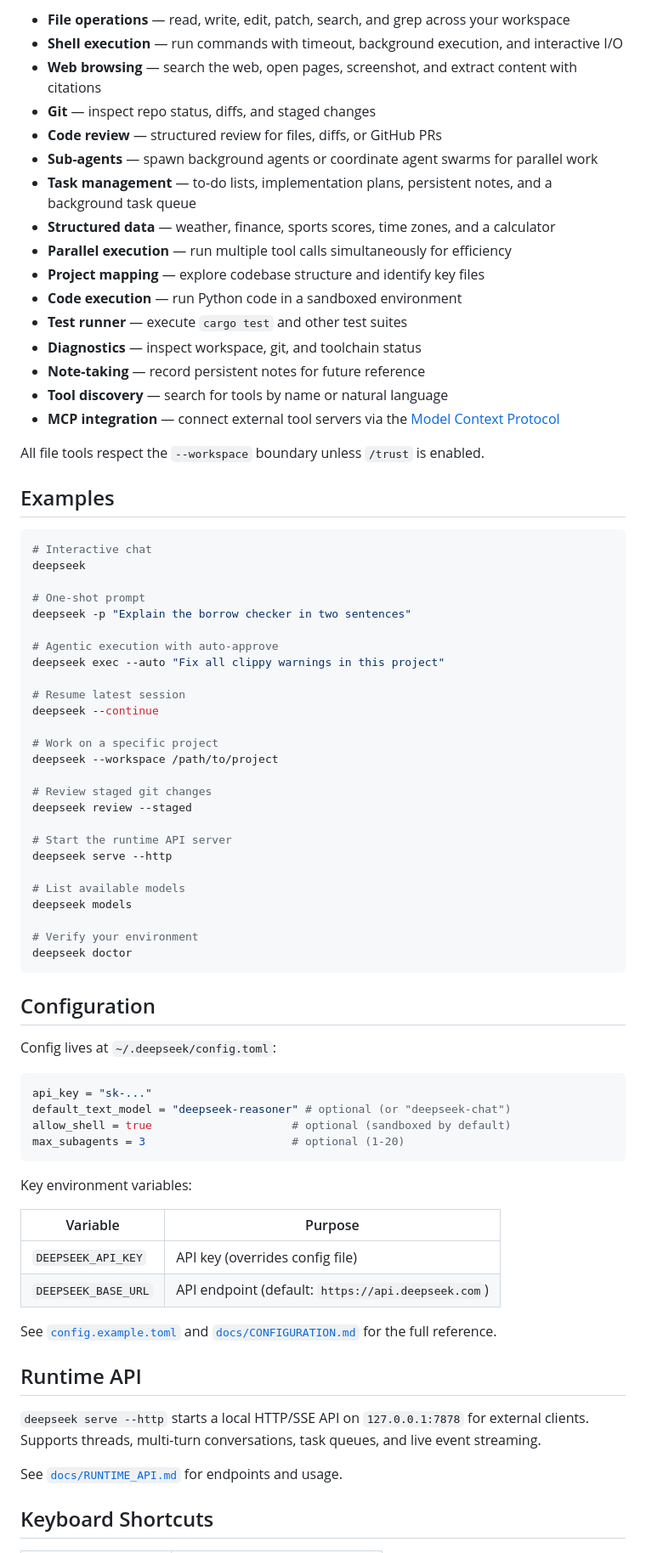
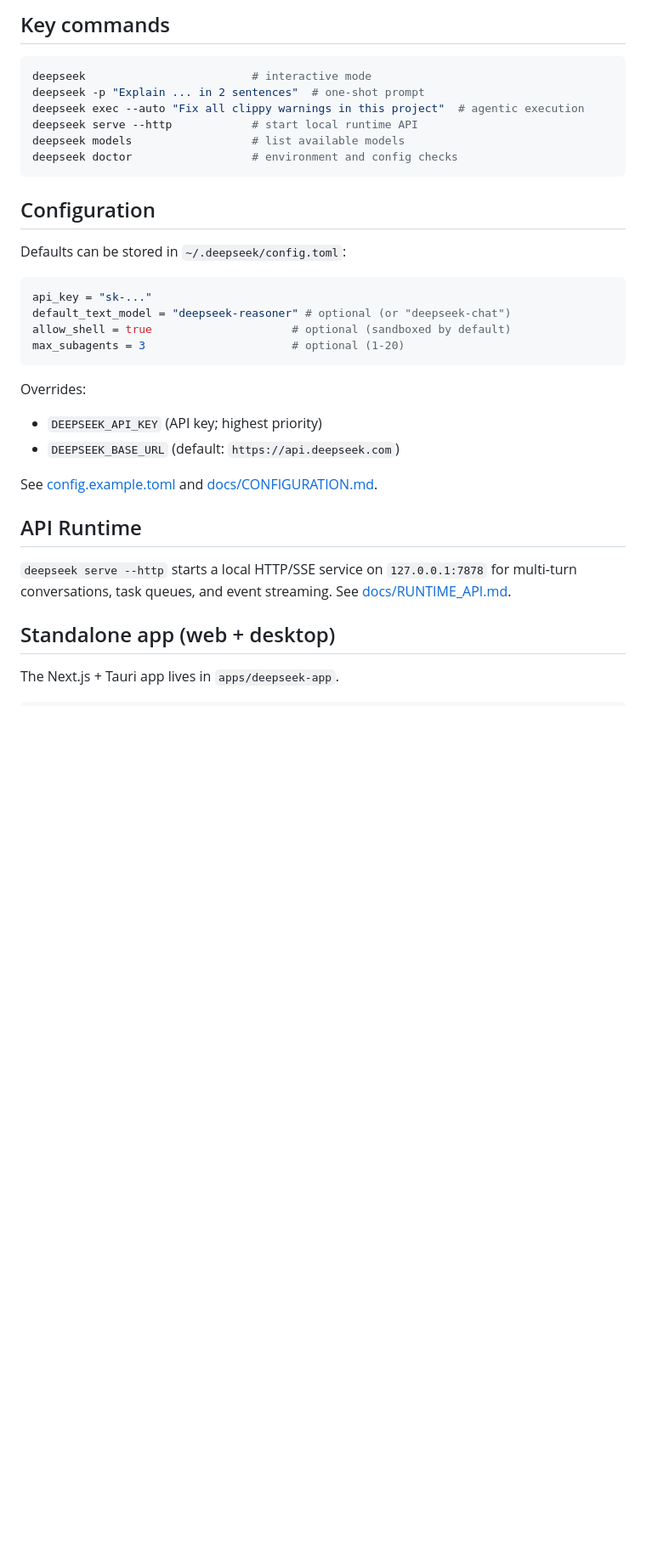
Before and after one commit to Hmbown/DeepSeek-TUI, a Markdown page: README.md, the part around one of its changes. Shown at 85% size. Rendered like a GitHub page; blank space fills up the shorter version.

Commit message:
docs: tighten README, add v0.3.21 changelog entry

````diff
--- a/README.md
+++ b/README.md
@@ -58,57 +62,18 @@ The assistant has access to 35+ tools:
 
-- **File operations** — read, write, edit, patch, search, and grep across your workspace
-- **Shell execution** — run commands with timeout, background execution, and interactive I/O
-- **Web browsing** — search the web, open pages, screenshot, and extract content with citations
-- **Git** — inspect repo status, diffs, and staged changes
-- **Code review** — structured review for files, diffs, or GitHub PRs
-- **Sub-agents** — spawn background agents or coordinate agent swarms for parallel work
-- **Task management** — to-do lists, implementation plans, persistent notes, and a background task queue
-- **Structured data** — weather, finance, sports scores, time zones, and a calculator
-- **Parallel execution** — run multiple tool calls simultaneously for efficiency
-- **Project mapping** — explore codebase structure and identify key files
-- **Code execution** — run Python code in a sandboxed environment
-- **Test runner** — execute `cargo test` and other test suites
-- **Diagnostics** — inspect workspace, git, and toolchain status
-- **Note-taking** — record persistent notes for future reference
-- **Tool discovery** — search for tools by name or natural language
-- **MCP integration** — connect external tool servers via the [Model Context Protocol](docs/MCP.md)
-
-All file tools respect the `--workspace` boundary unless `/trust` is enabled.
-
-## Examples
+## Key commands
 
 ```bash
-# Interactive chat
-deepseek
-
-# One-shot prompt
-deepseek -p "Explain the borrow checker in two sentences"
-
-# Agentic execution with auto-approve
-deepseek exec --auto "Fix all clippy warnings in this project"
-
-# Resume latest session
-deepseek --continue
-
-# Work on a specific project
-deepseek --workspace /path/to/project
-
-# Review staged git changes
-deepseek review --staged
-
-# Start the runtime API server
-deepseek serve --http
-
-# List available models
-deepseek models
-
-# Verify your environment
-deepseek doctor
+deepseek                         # interactive mode
+deepseek -p "Explain ... in 2 sentences"  # one-shot prompt
+deepseek exec --auto "Fix all clippy warnings in this project"  # agentic execution
+deepseek serve --http            # start local runtime API
+deepseek models                  # list available models
+deepseek doctor                  # environment and config checks
 ```
 
 ## Configuration
 
-Config lives at `~/.deepseek/config.toml`:
+Defaults can be stored in `~/.deepseek/config.toml`:
 
 ```toml
 api_key = "sk-..."
@@ -117,20 +82,19 @@ allow_shell = true                     # optional (sandboxed by default)
 max_subagents = 3                      # optional (1-20)
 ```
 
-Key environment variables:
+Overrides:
 
-| Variable | Purpose |
-|----------|---------|
-| `DEEPSEEK_API_KEY` | API key (overrides config file) |
-| `DEEPSEEK_BASE_URL` | API endpoint (default: `https://api.deepseek.com`) |
+- `DEEPSEEK_API_KEY` (API key; highest priority)
+- `DEEPSEEK_BASE_URL` (default: `https://api.deepseek.com`)
 
-See [`config.example.toml`](config.example.toml) and [`docs/CONFIGURATION.md`](docs/CONFIGURATION.md) for the full reference.
+See [config.example.toml](config.example.toml) and [docs/CONFIGURATION.md](docs/CONFIGURATION.md).
 
-## Runtime API
+## API Runtime
 
-`deepseek serve --http` starts a local HTTP/SSE API on `127.0.0.1:7878` for external clients. Supports threads, multi-turn conversations, task queues, and live event streaming.
+`deepseek serve --http` starts a local HTTP/SSE service on `127.0.0.1:7878` for multi-turn conversations, task queues, and event streaming.
+See [docs/RUNTIME_API.md](docs/RUNTIME_API.md).
 
-See [`docs/RUNTIME_API.md`](docs/RUNTIME_API.md) for endpoints and usage.
+## Standalone app (web + desktop)
 
-## Keyboard Shortcuts
+The Next.js + Tauri app lives in `apps/deepseek-app`.
 
````
Also changed, not shown: other parts of README.md (+34 -63 lines), CHANGELOG.md (+21 -1 lines).
